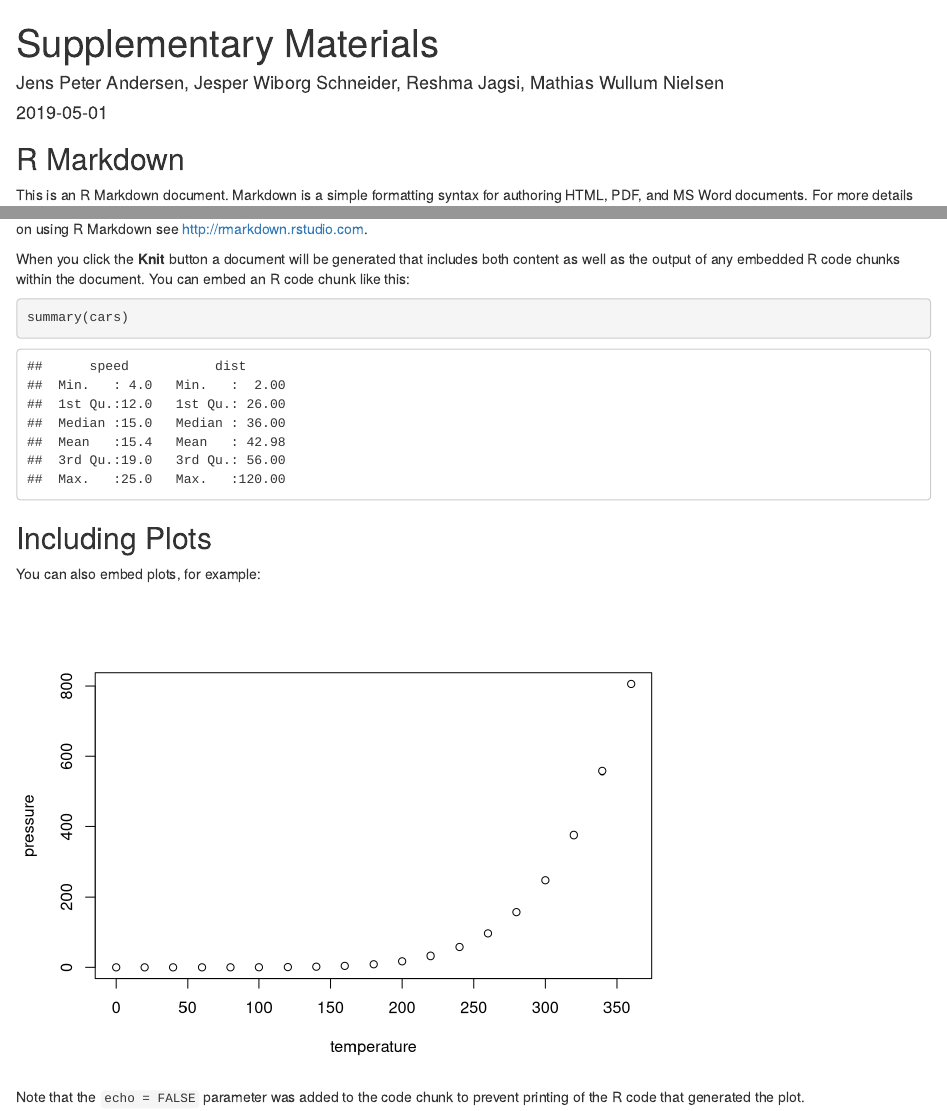
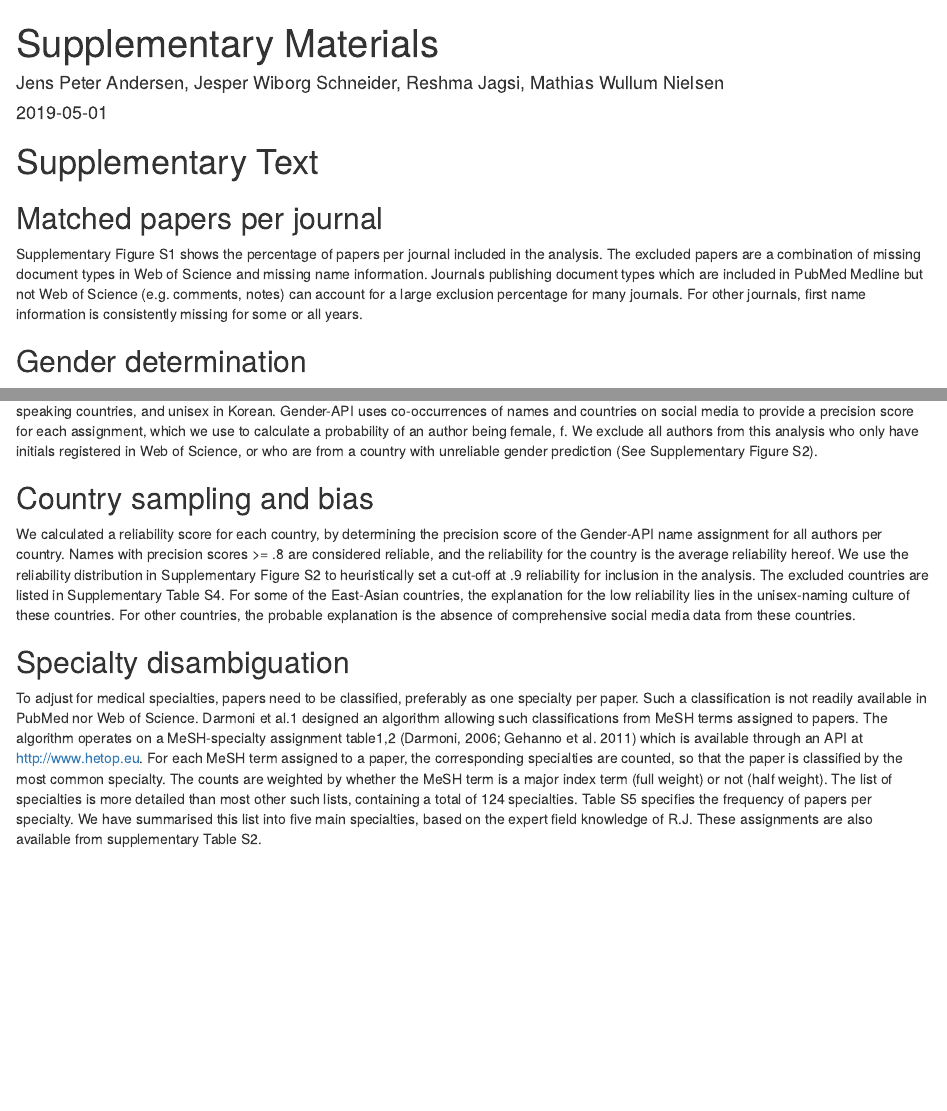
Before and after one commit to ipoga/gendcit, an R Markdown document (supplementary_materials.Rmd): the page in a window 1100 px wide, from its top, and a second part further down, joined at a grey line. Rendered offline with R 4.5, knitr and Pandoc, with nearby package versions.

Commit message:
Update supplementary

````diff
--- a/supplementary_materials.Rmd
+++ b/supplementary_materials.Rmd
@@ -1,5 +1,10 @@
 ---
 title: "Supplementary Materials"
+knit: (function(input_file, encoding) {
+  out_dir <- 'docs';
+  rmarkdown::render(input_file,
+ encoding=encoding,
+ output_file=file.path(dirname(input_file), out_dir, 'index.html'))})
 author: "Jens Peter Andersen, Jesper Wiborg Schneider, Reshma Jagsi, Mathias Wullum Nielsen"
 date: "2019-05-01"
 output: html_document
@@ -9,22 +14,16 @@ output: html_document
 knitr::opts_chunk$set(echo = TRUE)
 ```
 
-## R Markdown
+# Supplementary Text
 
-This is an R Markdown document. Markdown is a simple formatting syntax for authoring HTML, PDF, and MS Word documents. For more details on using R Markdown see <http://rmarkdown.rstudio.com>.
+## Matched papers per journal
+Supplementary Figure S1 shows the percentage of papers per journal included in the analysis. The excluded papers are a combination of missing document types in Web of Science and missing name information. Journals publishing document types which are included in PubMed Medline but not Web of Science (e.g. comments, notes) can account for a large exclusion percentage for many journals. For other journals, first name information is consistently missing for some or all years.
 
-When you click the **Knit** button a document will be generated that includes both content as well as the output of any embedded R code chunks within the document. You can embed an R code chunk like this:
+## Gender determination
+The online tool Gender-API was used to estimate the gender of all first-name and country pairings. This pairing is important as the gender connotations for some first names vary by language and culture. As an example, the name Kim is typically male in Danish, female in English-speaking countries, and unisex in Korean. Gender-API uses co-occurrences of names and countries on social media to provide a precision score for each assignment, which we use to calculate a probability of an author being female, f. We exclude all authors from this analysis who only have initials registered in Web of Science, or who are from a country with unreliable gender prediction (See Supplementary Figure S2).
 
-```{r cars}
-summary(cars)
-```
+## Country sampling and bias
+We calculated a reliability score for each country, by determining the precision score of the Gender-API name assignment for all authors per country. Names with precision scores >= .8 are considered reliable, and the reliability for the country is the average reliability hereof. We use the reliability distribution in Supplementary Figure S2 to heuristically set a cut-off at .9 reliability for inclusion in the analysis. The excluded countries are listed in Supplementary Table S4. For some of the East-Asian countries, the explanation for the low reliability lies in the unisex-naming culture of these countries. For other countries, the probable explanation is the absence of comprehensive social media data from these countries.
 
-## Including Plots
-
-You can also embed plots, for example:
-
-```{r pressure, echo=FALSE}
-plot(pressure)
-```
-
-Note that the `echo = FALSE` parameter was added to the code chunk to prevent printing of the R code that generated the plot.
+## Specialty disambiguation
+To adjust for medical specialties, papers need to be classified, preferably as one specialty per paper. Such a classification is not readily available in PubMed nor Web of Science. Darmoni et al.1 designed an algorithm allowing such classifications from MeSH terms assigned to papers. The algorithm operates on a MeSH-specialty assignment table1,2 (Darmoni, 2006; Gehanno et al. 2011) which is available through an API at http://www.hetop.eu. For each MeSH term assigned to a paper, the corresponding specialties are counted, so that the paper is classified by the most common specialty. The counts are weighted by whether the MeSH term is a major index term (full weight) or not (half weight). The list of specialties is more detailed than most other such lists, containing a total of 124 specialties. Table S5 specifies the frequency of papers per specialty. We have summarised this list into five main specialties, based on the expert field knowledge of R.J. These assignments are also available from supplementary Table S2.
````
Also changed, not shown: 1 other file.
